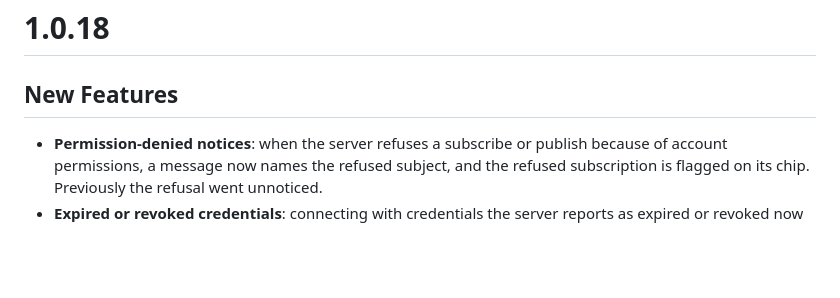
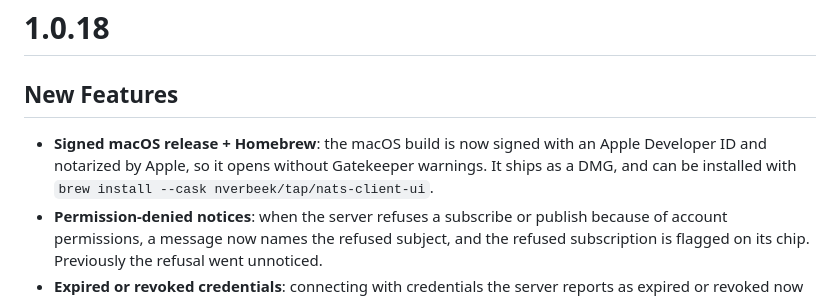
Before and after one commit to nverbeek/nats_client_flutter, a Markdown page: CHANGELOG.md, the part around the change. GitHub-like rendering; blank space fills up the shorter version.

```diff
--- a/CHANGELOG.md
+++ b/CHANGELOG.md
@@ -2,6 +2,7 @@
 
 ## New Features
 
+- **Signed macOS release + Homebrew**: the macOS build is now signed with an Apple Developer ID and notarized by Apple, so it opens without Gatekeeper warnings. It ships as a DMG, and can be installed with `brew install --cask nverbeek/tap/nats-client-ui`.
 - **Permission-denied notices**: when the server refuses a subscribe or publish because of account permissions, a message now names the refused subject, and the refused subscription is flagged on its chip. Previously the refusal went unnoticed.
 - **Expired or revoked credentials**: connecting with credentials the server reports as expired or revoked now shows a specific message instead of a generic connection error.
 - **Heartbeat Interval setting**: a new setting (15 seconds to 2 minutes, default 2 minutes) controls how often the app checks the connection is alive. Each check now also times out after 10 seconds, so a dead connection is noticed after about two intervals plus 10 seconds, instead of three intervals.
```
Also changed, not shown: AGENTS.md (+11 -1 lines), assets/app_help.md (+2 -2 lines).
